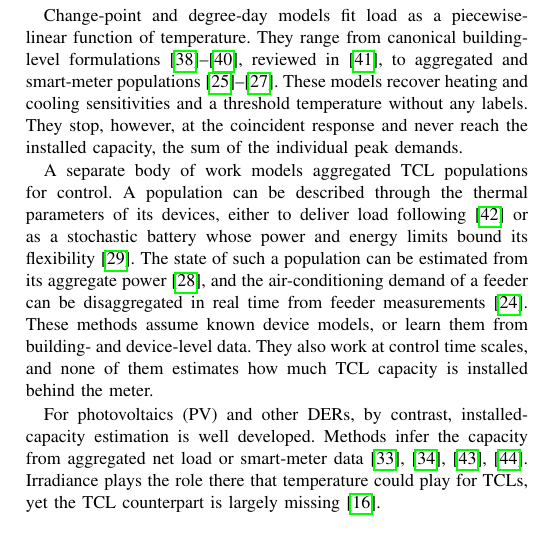
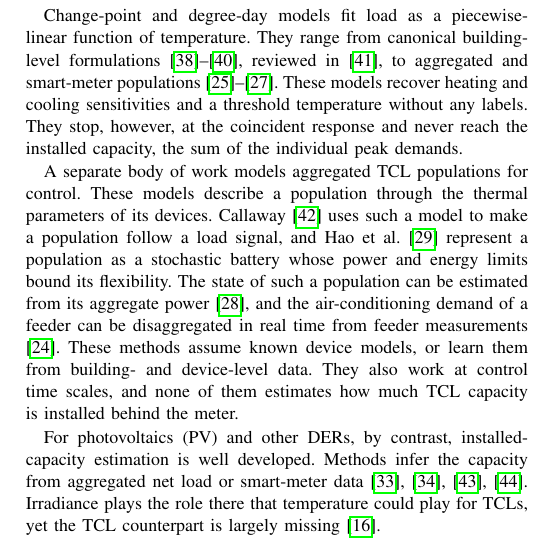
Before and after one commit to agouveia-kul/hp-sensitivity-paper, a LaTeX paper (paper/hp_sensitivity_overleaf.tex, which reads paper/content/body.tex): part of one column of page 2 of 14, cut so that both start at the same text. Compiled offline with pdfLaTeX.

Commit message:
Sec. I: rewrite the TCL-control sentence (Callaway; Hao et al.)
Co-Authored-By: Claude Opus 5.5 <noreply@anthropic.com>

```diff
--- a/paper/content/body.tex
+++ b/paper/content/body.tex
@@ -16,9 +16,7 @@ Five lines of research address this unobserved capacity, summarised in Table~\re
 
 Change-point and degree-day models fit load as a piecewise-linear function of temperature. They range from canonical building-level formulations \cite{Fel08, Ruc92, Kis04}, reviewed in \cite{Faz16}, to aggregated and smart-meter populations \cite{Ali11, Per17b, Mac19}. These models recover heating and cooling sensitivities and a threshold temperature without any labels. They stop, however, at the coincident response and never reach the installed capacity, the sum of the individual peak demands.
 
-A separate body of work models aggregated TCL populations for control. A population can be described through the thermal parameters of its devices, either to deliver load following
-% this sentence is weird
-\cite{Cal09} or as a stochastic battery whose power and energy limits bound its flexibility \cite{Hao15}. The state of such a population can be estimated from its aggregate power \cite{Mat13}, and the air-conditioning demand of a feeder can be disaggregated in real time from feeder measurements \cite{Led18}. These methods assume known device models, or learn them from building- and device-level data. They also work at control time scales, and none of them estimates how much TCL capacity is installed behind the meter.
+A separate body of work models aggregated TCL populations for control. These models describe a population through the thermal parameters of its devices. Callaway \cite{Cal09} uses such a model to make a population follow a load signal, and Hao et al.\ \cite{Hao15} represent a population as a stochastic battery whose power and energy limits bound its flexibility. The state of such a population can be estimated from its aggregate power \cite{Mat13}, and the air-conditioning demand of a feeder can be disaggregated in real time from feeder measurements \cite{Led18}. These methods assume known device models, or learn them from building- and device-level data. They also work at control time scales, and none of them estimates how much TCL capacity is installed behind the meter.
 
 For photovoltaics (PV) and other DERs, by contrast, installed-capacity estimation is well developed. Methods infer the capacity from aggregated net load or smart-meter data \cite{Was21, Liu22, Gou25, gouveia2026pvcapacity}. Irradiance plays the role there that temperature could play for TCLs, yet the TCL counterpart is largely missing \cite{Gou26}.
 
```
Also changed, not shown: REVISION_LOG.md (+1 -0 lines), review/hp_sensitivity_diff_vs_reviewed.pdf.
